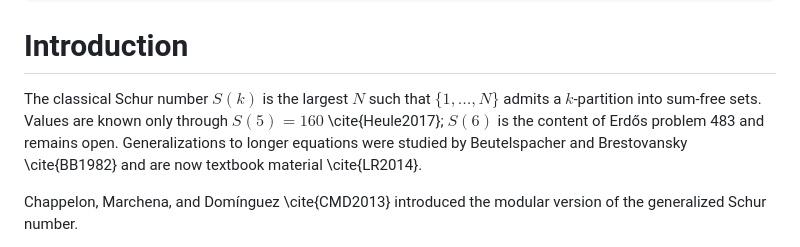
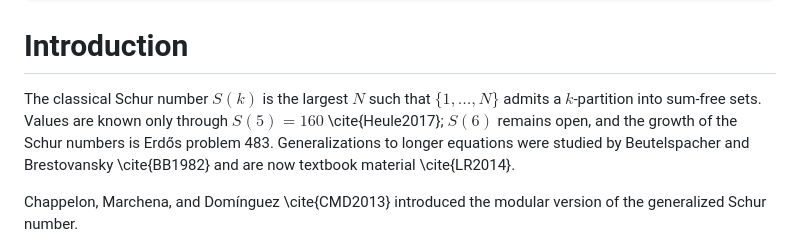
Before and after one commit to mysticflounder/modular-schur, a Markdown page: paper/modular-schur.md, the part around the change. Drawn GitHub-style.

Commit message:
paper: Erdos 483 is the growth question, not the value of S(6)
Erdos problem 483 asks for the growth of f(k) ('Estimate f(k); in particular,
is f(k) < c^k?'), which the problem database records as open and not
resolvable by finite computation. S(6) is a finite computation. Source:
math-projects/erdos/problems/statements/0483.md.

Co-Authored-By: Claude Opus 5 <noreply@anthropic.com>

```diff
--- a/paper/modular-schur.md
+++ b/paper/modular-schur.md
@@ -35,7 +35,7 @@ header-includes:
 
 # Introduction
 
-The classical Schur number $S(k)$ is the largest $N$ such that $\{1,\ldots,N\}$ admits a $k$-partition into sum-free sets. Values are known only through $S(5) = 160$ \cite{Heule2017}; $S(6)$ is the content of Erdős problem 483 and remains open. Generalizations to longer equations were studied by Beutelspacher and Brestovansky \cite{BB1982} and are now textbook material \cite{LR2014}.
+The classical Schur number $S(k)$ is the largest $N$ such that $\{1,\ldots,N\}$ admits a $k$-partition into sum-free sets. Values are known only through $S(5) = 160$ \cite{Heule2017}; $S(6)$ remains open, and the growth of the Schur numbers is Erdős problem 483. Generalizations to longer equations were studied by Beutelspacher and Brestovansky \cite{BB1982} and are now textbook material \cite{LR2014}.
 
 Chappelon, Marchena, and Domínguez \cite{CMD2013} introduced the modular version of the generalized Schur number.
 
```
